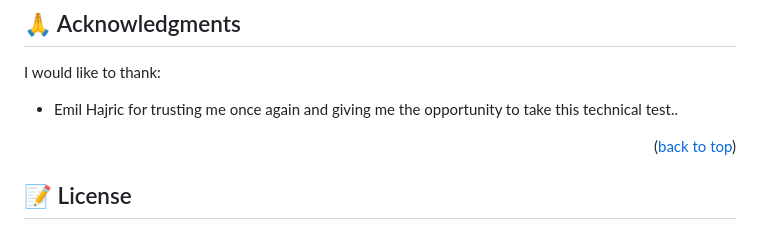
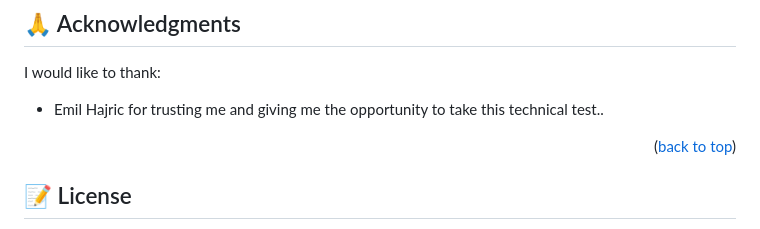
Before and after one commit to Olivier-Kango/search_analytics, a Markdown page: README.md, the part around the change. Rendered like a GitHub page.

Commit message:
Add aknowledgment

```diff
--- a/README.md
+++ b/README.md
@@ -190,7 +190,7 @@ Feel free to check the [issues page](https://github.com/Olivier-Kango/search_ana
 
 I would like to thank:
 
-- Emil Hajric for trusting me once again and giving me the opportunity to take this technical test..
+- Emil Hajric for trusting me and giving me the opportunity to take this technical test..
 
 <p align="right">(<a href="#readme-top">back to top</a>)</p>
 
```
